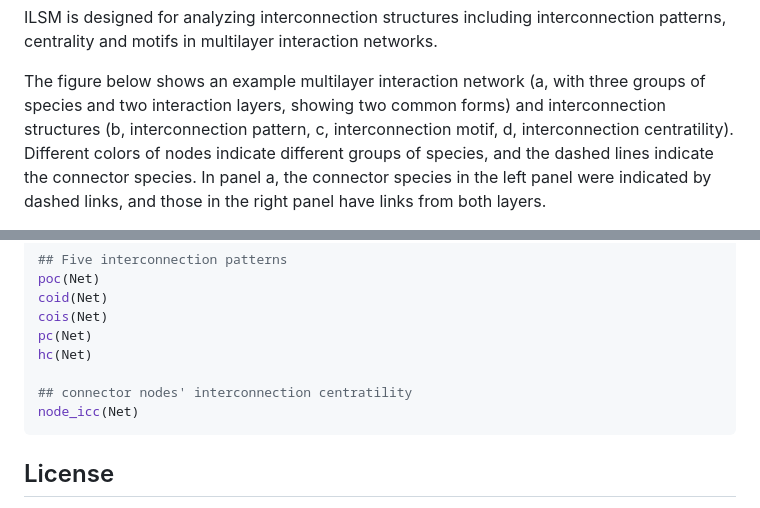
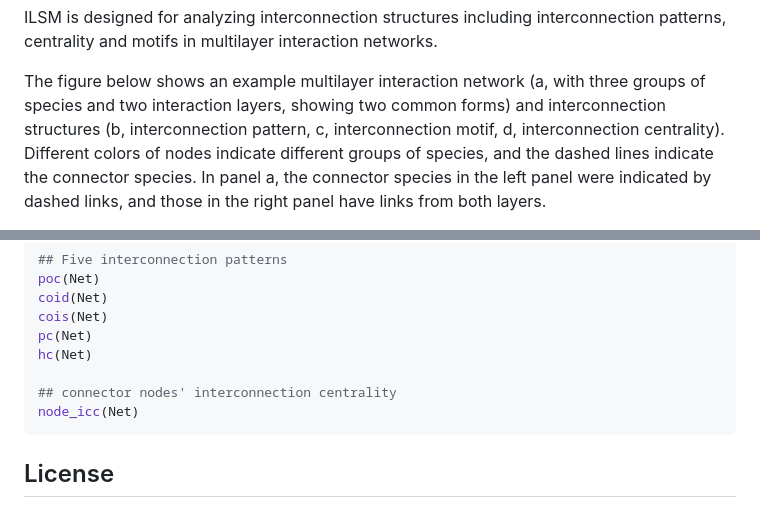
Before and after one commit to WeichengSun/ILSM, a Markdown page: README.md, 2 parts joined by grey strips. GitHub-like rendering.

````diff
--- a/README.md
+++ b/README.md
@@ -25,7 +25,7 @@ interaction networks.
 The figure below shows an example multilayer interaction network (a,
 with three groups of species and two interaction layers, showing two
 common forms) and interconnection structures (b, interconnection
-pattern, c, interconnection motif, d, interconnection centratility).
+pattern, c, interconnection motif, d, interconnection centrality).
 Different colors of nodes indicate different groups of species, and the
 dashed lines indicate the connector species. In panel a, the connector
 species in the left panel were indicated by dashed links, and those in
@@ -81,7 +81,7 @@ cois(Net)
 pc(Net)
 hc(Net)
 
-## connector nodes' interconnection centratility
+## connector nodes' interconnection centrality
 node_icc(Net)
 ```
 
````
